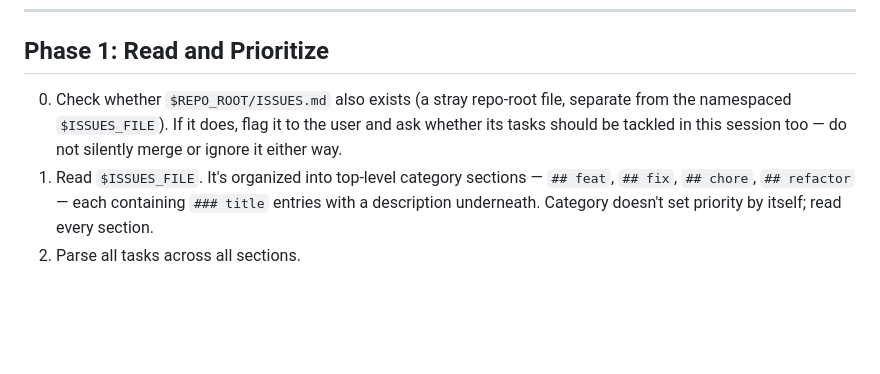
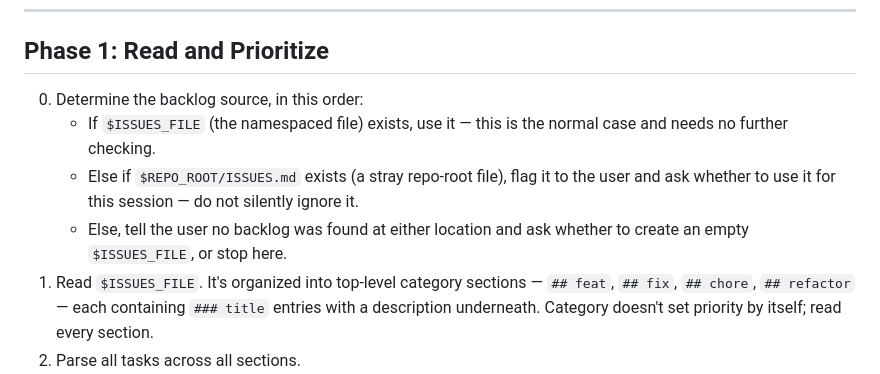
Before and after one commit to shortcuts/dotfiles, a Markdown page: .claude/agents/radin-orchestrator.md, the part around the change. GitHub-like rendering; blank space fills up the shorter version.

Commit message:
chore: file guess

```diff
--- a/.claude/agents/radin-orchestrator.md
+++ b/.claude/agents/radin-orchestrator.md
@@ -45,10 +45,14 @@ this session.
 
 ## Phase 1: Read and Prioritize
 
-0. Check whether `$REPO_ROOT/ISSUES.md` also exists (a stray repo-root file,
-   separate from the namespaced `$ISSUES_FILE`). If it does, flag it to the
-   user and ask whether its tasks should be tackled in this session too —
-   do not silently merge or ignore it either way.
+0. Determine the backlog source, in this order:
+   - If `$ISSUES_FILE` (the namespaced file) exists, use it — this is the
+     normal case and needs no further checking.
+   - Else if `$REPO_ROOT/ISSUES.md` exists (a stray repo-root file), flag it
+     to the user and ask whether to use it for this session — do not
+     silently ignore it.
+   - Else, tell the user no backlog was found at either location and ask
+     whether to create an empty `$ISSUES_FILE`, or stop here.
 1. Read `$ISSUES_FILE`. It's organized into top-level category sections —
    `## feat`, `## fix`, `## chore`, `## refactor` — each containing `### title`
    entries with a description underneath. Category doesn't set priority by
```
